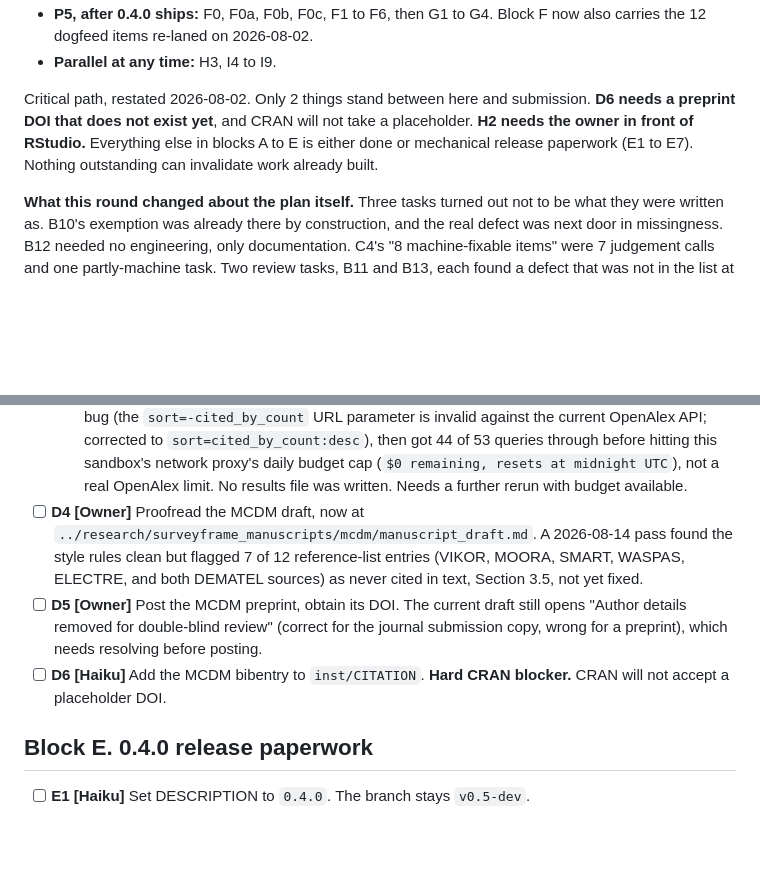
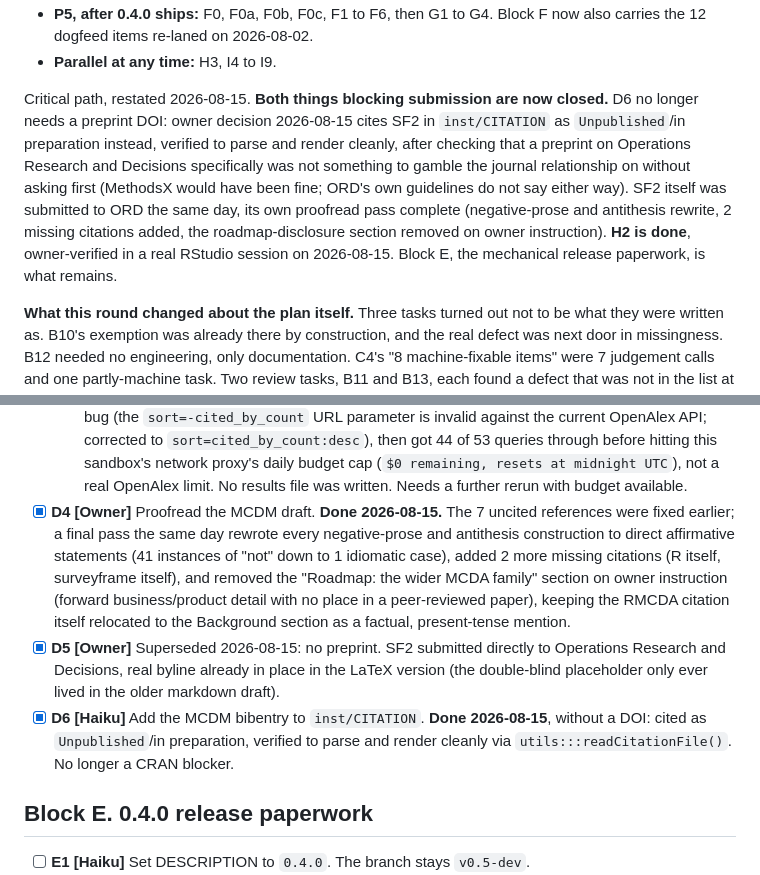
Before and after one commit to MohammedAliSharafuddin/surveyframe, a Markdown page: todo_master_0.4.md, 2 parts joined by grey strips. Rendered like a GitHub page; blank space fills up the shorter version.

Commit message:
Close Block D: D4, D5, D6 all resolved 2026-08-15
D6 is no longer a CRAN blocker (in-preparation citation instead of a
preprint DOI). D5 superseded, no preprint needed. D4's proofread
complete: negative-prose rewrite, missing citations, roadmap section
removed. Critical path restated: only Block E (mechanical release
paperwork) remains.

```diff
--- a/todo_master_0.4.md
+++ b/todo_master_0.4.md
@@ -87,12 +87,18 @@ Work top down. Anything in the same tier can run in parallel.
   Block F now also carries the 12 dogfeed items re-laned on 2026-08-02.
 - **Parallel at any time:** H3, I4 to I9.
 
-Critical path, restated 2026-08-02. Only 2 things stand between here and
-submission. **D6 needs a preprint DOI that does not exist yet**, and CRAN
-will not take a placeholder. **H2 needs the owner in front of RStudio.**
-Everything else in blocks A to E is either done or mechanical release
-paperwork (E1 to E7). Nothing outstanding can invalidate work already
-built.
+Critical path, restated 2026-08-15. **Both things blocking submission are
+now closed.** D6 no longer needs a preprint DOI: owner decision 2026-08-15
+cites SF2 in `inst/CITATION` as `Unpublished`/in preparation instead,
+verified to parse and render cleanly, after checking that a preprint on
+Operations Research and Decisions specifically was not something to
+gamble the journal relationship on without asking first (MethodsX would
+have been fine; ORD's own guidelines do not say either way). SF2 itself
+was submitted to ORD the same day, its own proofread pass complete
+(negative-prose and antithesis rewrite, 2 missing citations added, the
+roadmap-disclosure section removed on owner instruction). **H2 is done**,
+owner-verified in a real RStudio session on 2026-08-15. Block E, the
+mechanical release paperwork, is what remains.
 
 **What this round changed about the plan itself.** Three tasks turned out
 not to be what they were written as. B10's exemption was already there by
@@ -497,17 +503,23 @@ as part of 0.4.1 instead (see F6).
     budget cap (`$0 remaining, resets at midnight UTC`), not a real
     OpenAlex limit. No results file was written. Needs a further rerun
     with budget available.
-- [ ] **D4 [Owner]** Proofread the MCDM draft, now at
-  `../research/surveyframe_manuscripts/mcdm/manuscript_draft.md`. A
-  2026-08-14 pass found the style rules clean but flagged 7 of 12
-  reference-list entries (VIKOR, MOORA, SMART, WASPAS, ELECTRE, and both
-  DEMATEL sources) as never cited in text, Section 3.5, not yet fixed.
-- [ ] **D5 [Owner]** Post the MCDM preprint, obtain its DOI. The current
-  draft still opens "Author details removed for double-blind review"
-  (correct for the journal submission copy, wrong for a preprint), which
-  needs resolving before posting.
-- [ ] **D6 [Haiku]** Add the MCDM bibentry to `inst/CITATION`. **Hard
-  CRAN blocker.** CRAN will not accept a placeholder DOI.
+- [x] **D4 [Owner]** Proofread the MCDM draft. **Done 2026-08-15.** The 7
+  uncited references were fixed earlier; a final pass the same day
+  rewrote every negative-prose and antithesis construction to direct
+  affirmative statements (41 instances of "not" down to 1 idiomatic
+  case), added 2 more missing citations (R itself, surveyframe itself),
+  and removed the "Roadmap: the wider MCDA family" section on owner
+  instruction (forward business/product detail with no place in a
+  peer-reviewed paper), keeping the RMCDA citation itself relocated to
+  the Background section as a factual, present-tense mention.
+- [x] **D5 [Owner]** Superseded 2026-08-15: no preprint. SF2 submitted
+  directly to Operations Research and Decisions, real byline already in
+  place in the LaTeX version (the double-blind placeholder only ever
+  lived in the older markdown draft).
+- [x] **D6 [Haiku]** Add the MCDM bibentry to `inst/CITATION`. **Done
+  2026-08-15**, without a DOI: cited as `Unpublished`/in preparation,
+  verified to parse and render cleanly via
+  `utils:::readCitationFile()`. No longer a CRAN blocker.
 
 ## Block E. 0.4.0 release paperwork
 
```
